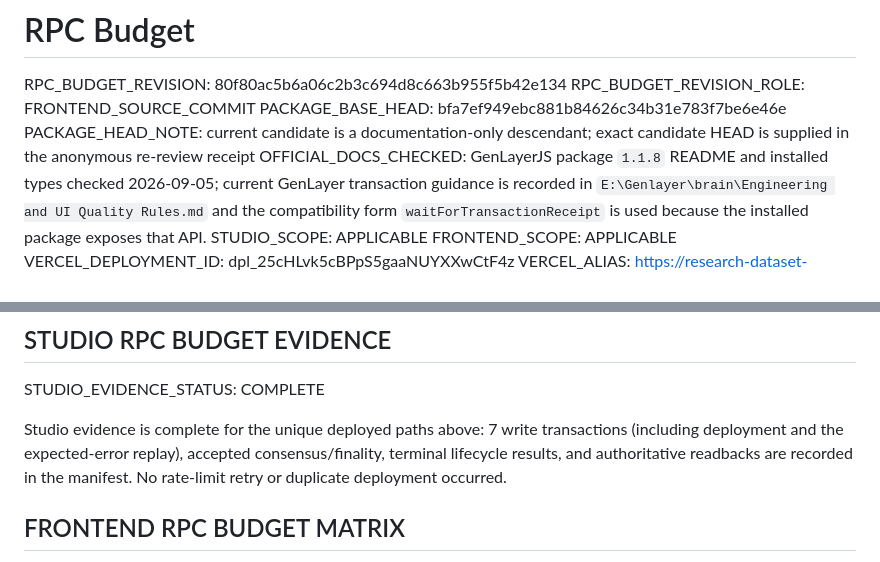
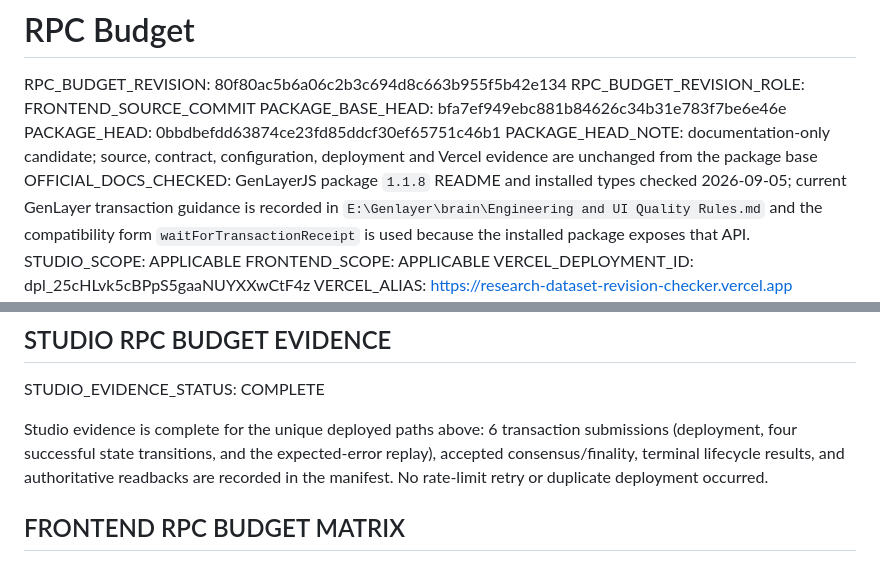
Before and after one commit to pcong5239/research-dataset-revision-checker, a Markdown page: docs/RPC-BUDGET.md, 2 parts joined by grey strips. Rendered like a GitHub page.

Commit message:
docs: bind release package and reconcile studio counts

```diff
--- a/docs/RPC-BUDGET.md
+++ b/docs/RPC-BUDGET.md
@@ -3,7 +3,8 @@
 RPC_BUDGET_REVISION: 80f80ac5b6a06c2b3c694d8c663b955f5b42e134
 RPC_BUDGET_REVISION_ROLE: FRONTEND_SOURCE_COMMIT
 PACKAGE_BASE_HEAD: bfa7ef949ebc881b84626c34b31e783f7be6e46e
-PACKAGE_HEAD_NOTE: current candidate is a documentation-only descendant; exact candidate HEAD is supplied in the anonymous re-review receipt
+PACKAGE_HEAD: 0bbdbefdd63874ce23fd85ddcf30ef65751c46b1
+PACKAGE_HEAD_NOTE: documentation-only candidate; source, contract, configuration, deployment and Vercel evidence are unchanged from the package base
 OFFICIAL_DOCS_CHECKED: GenLayerJS package `1.1.8` README and installed types checked 2026-09-05; current GenLayer transaction guidance is recorded in `E:\Genlayer\brain\Engineering and UI Quality Rules.md` and the compatibility form `waitForTransactionReceipt` is used because the installed package exposes that API.
 STUDIO_SCOPE: APPLICABLE
 FRONTEND_SCOPE: APPLICABLE
@@ -63,7 +64,7 @@ The exact Studio operations and measured hashes/readbacks are recorded in `PRE-D
 
 STUDIO_EVIDENCE_STATUS: COMPLETE
 
-Studio evidence is complete for the unique deployed paths above: 7 write transactions (including deployment and the expected-error replay), accepted consensus/finality, terminal lifecycle results, and authoritative readbacks are recorded in the manifest. No rate-limit retry or duplicate deployment occurred.
+Studio evidence is complete for the unique deployed paths above: 6 transaction submissions (deployment, four successful state transitions, and the expected-error replay), accepted consensus/finality, terminal lifecycle results, and authoritative readbacks are recorded in the manifest. No rate-limit retry or duplicate deployment occurred.
 
 ## FRONTEND RPC BUDGET MATRIX
 
```
Also changed, not shown: docs/VERIFICATION.md (+3 -2 lines).
